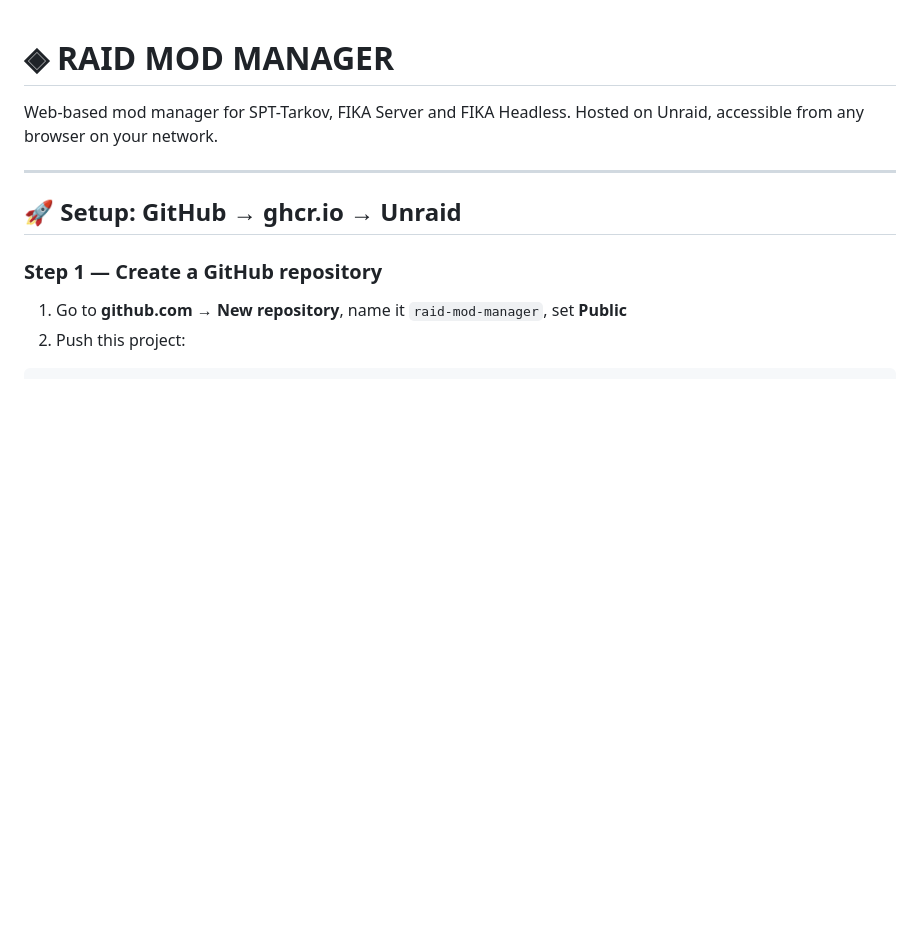
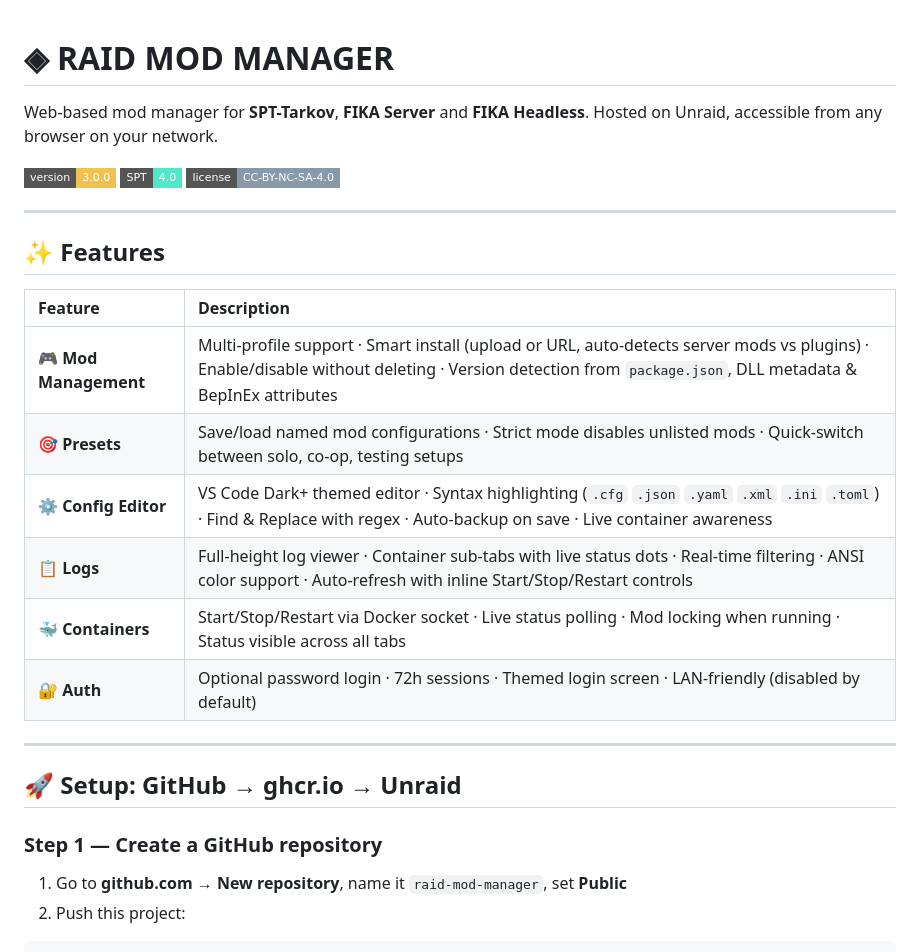
Before and after one commit to desilent/tarkov-mod-manager-v2, a Markdown page: README.md, the part around one of its changes. Drawn GitHub-style; badges without logos; blank space fills up the shorter version.

```diff
--- a/README.md
+++ b/README.md
@@ -1,7 +1,24 @@
 # ◈ RAID MOD MANAGER
 
-Web-based mod manager for SPT-Tarkov, FIKA Server and FIKA Headless.
+Web-based mod manager for **SPT-Tarkov**, **FIKA Server** and **FIKA Headless**.
 Hosted on Unraid, accessible from any browser on your network.
+
+![Version](https://img.shields.io/badge/version-3.0.0-f0c050?style=flat-square)
+![SPT](https://img.shields.io/badge/SPT-4.0-50e8c8?style=flat-square)
+![License](https://img.shields.io/badge/license-CC--BY--NC--SA--4.0-8899aa?style=flat-square)
+
+---
+
+## ✨ Features
+
+| Feature | Description |
+|:---|:---|
+| **🎮 Mod Management** | Multi-profile support · Smart install (upload or URL, auto-detects server mods vs plugins) · Enable/disable without deleting · Version detection from `package.json`, DLL metadata & BepInEx attributes |
+| **🎯 Presets** | Save/load named mod configurations · Strict mode disables unlisted mods · Quick-switch between solo, co-op, testing setups |
+| **⚙️ Config Editor** | VS Code Dark+ themed editor · Syntax highlighting (`.cfg` `.json` `.yaml` `.xml` `.ini` `.toml`) · Find & Replace with regex · Auto-backup on save · Live container awareness |
+| **📋 Logs** | Full-height log viewer · Container sub-tabs with live status dots · Real-time filtering · ANSI color support · Auto-refresh with inline Start/Stop/Restart controls |
+| **🐳 Containers** | Start/Stop/Restart via Docker socket · Live status polling · Mod locking when running · Status visible across all tabs |
+| **🔐 Auth** | Optional password login · 72h sessions · Themed login screen · LAN-friendly (disabled by default) |
 
 ---
 
```
Also changed, not shown: other parts of README.md (+53 -38 lines).
